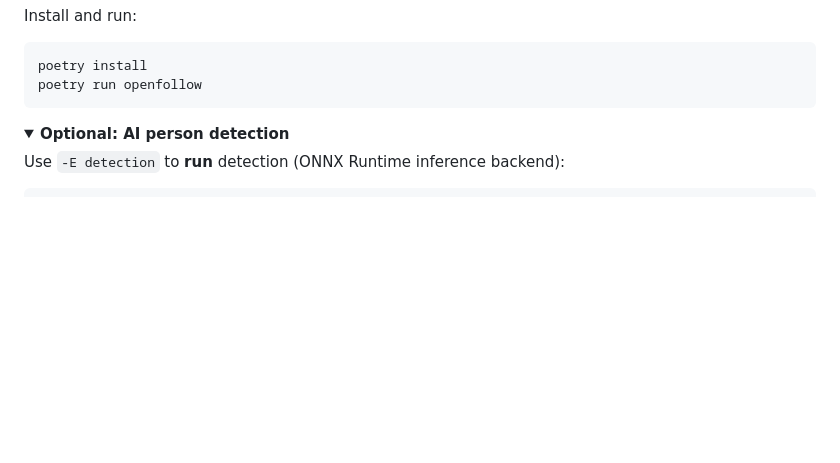
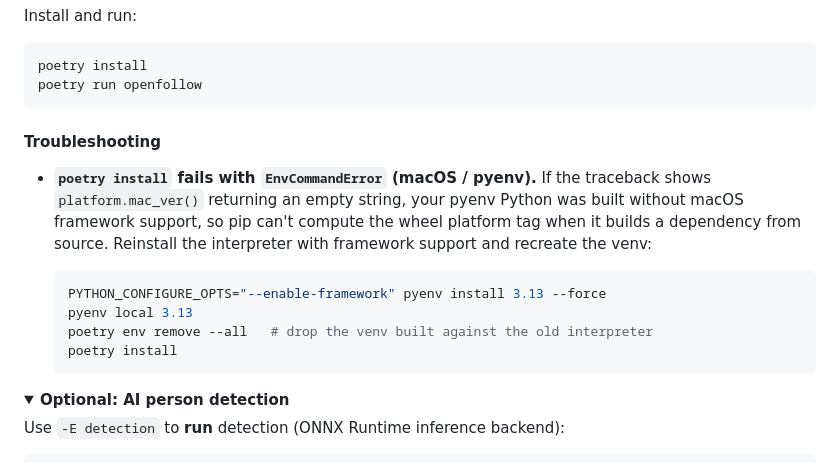
Before and after one commit to openfollowapp/openfollow, a Markdown page: README.md, the part around the change. Rendered like a GitHub page; folded sections open; blank space fills up the shorter version.

Commit message:
docs(readme): explain troubleshooting steps for poetry install fail

````diff
--- a/README.md
+++ b/README.md
@@ -222,6 +222,21 @@ Install and run:
 poetry install
 poetry run openfollow
 ```
+
+#### Troubleshooting
+
+- **`poetry install` fails with `EnvCommandError` (macOS / pyenv).** If the
+  traceback shows `platform.mac_ver()` returning an empty string, your pyenv
+  Python was built without macOS framework support, so pip can't compute the
+  wheel platform tag when it builds a dependency from source. Reinstall the
+  interpreter with framework support and recreate the venv:
+
+  ```bash
+  PYTHON_CONFIGURE_OPTS="--enable-framework" pyenv install 3.13 --force
+  pyenv local 3.13
+  poetry env remove --all   # drop the venv built against the old interpreter
+  poetry install
+  ```
 
 <details>
 <summary><b>Optional: AI person detection</b></summary>
````
